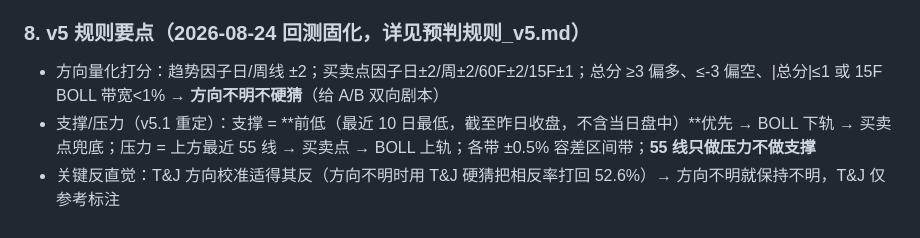
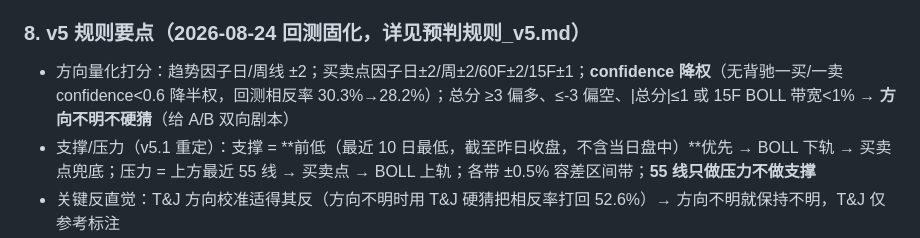
Before and after one commit to gedayou1003/DAYOU-WORKBUDDY, a Markdown page: .workbuddy/memory/MEMORY.md, the part around the change. GitHub-like rendering.

Commit message:
MEMORY.md 第8节补充 confidence 降权规则

```diff
--- a/.workbuddy/memory/MEMORY.md
+++ b/.workbuddy/memory/MEMORY.md
@@ -48,7 +48,7 @@
 - 数据源实测：宽基指数（沪深300/500/1000/上证50/创业板/国证2000）腾讯 fqkline+mkline 全部可用；中证2000(932000) 腾讯无数据；申万一级 31 行业用 akshare（日线+周线完整，**无分钟线硬限制**），iFinD 缺历史 OHLC 已排除
 
 ### 8. v5 规则要点（2026-08-24 回测固化，详见预判规则_v5.md）
-- 方向量化打分：趋势因子日/周线 ±2；买卖点因子日±2/周±2/60F±2/15F±1；总分 ≥3 偏多、≤-3 偏空、|总分|≤1 或 15F BOLL 带宽<1% → **方向不明不硬猜**（给 A/B 双向剧本）
+- 方向量化打分：趋势因子日/周线 ±2；买卖点因子日±2/周±2/60F±2/15F±1；**confidence 降权**（无背驰一买/一卖 confidence<0.6 降半权，回测相反率 30.3%→28.2%）；总分 ≥3 偏多、≤-3 偏空、|总分|≤1 或 15F BOLL 带宽<1% → **方向不明不硬猜**（给 A/B 双向剧本）
 - 支撑/压力（v5.1 重定）：支撑 = **前低（最近 10 日最低，截至昨日收盘，不含当日盘中）**优先 → BOLL 下轨 → 买卖点兜底；压力 = 上方最近 55 线 → 买卖点 → BOLL 上轨；各带 ±0.5% 容差区间带；**55 线只做压力不做支撑**
 - 关键反直觉：T&J 方向校准适得其反（方向不明时用 T&J 硬猜把相反率打回 52.6%）→ 方向不明就保持不明，T&J 仅参考标注
 - 回测结论：方向相反率 v1 52.6% → v5 ~28-30%；区间覆盖 10.5% → 48%；MA55 是"关键位"工具不是"方向"工具（作关键位区间覆盖 79.6%）
```
